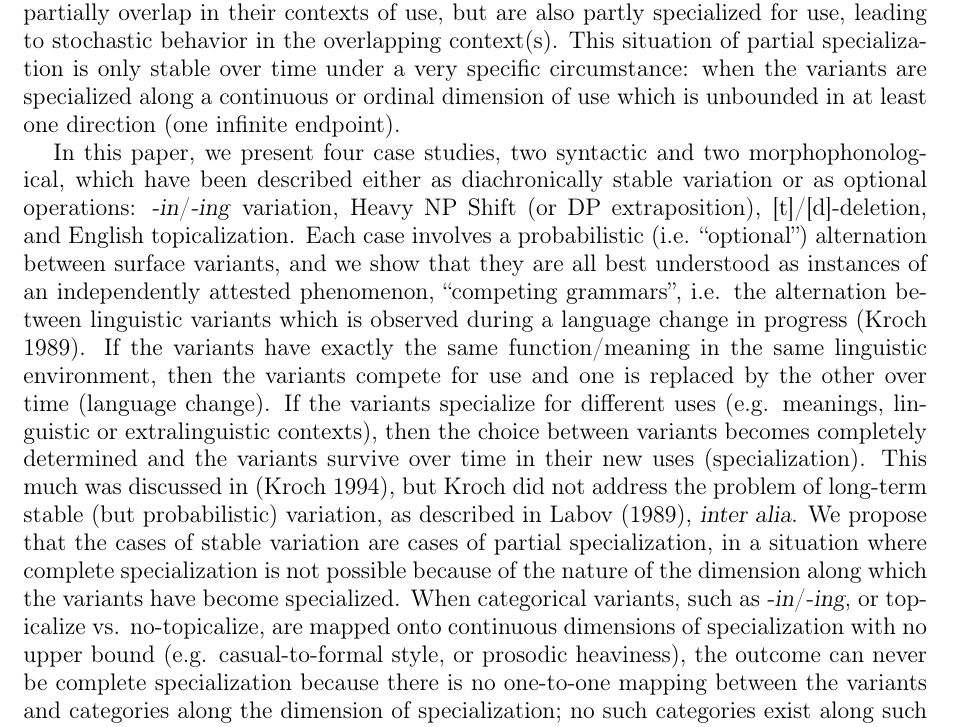
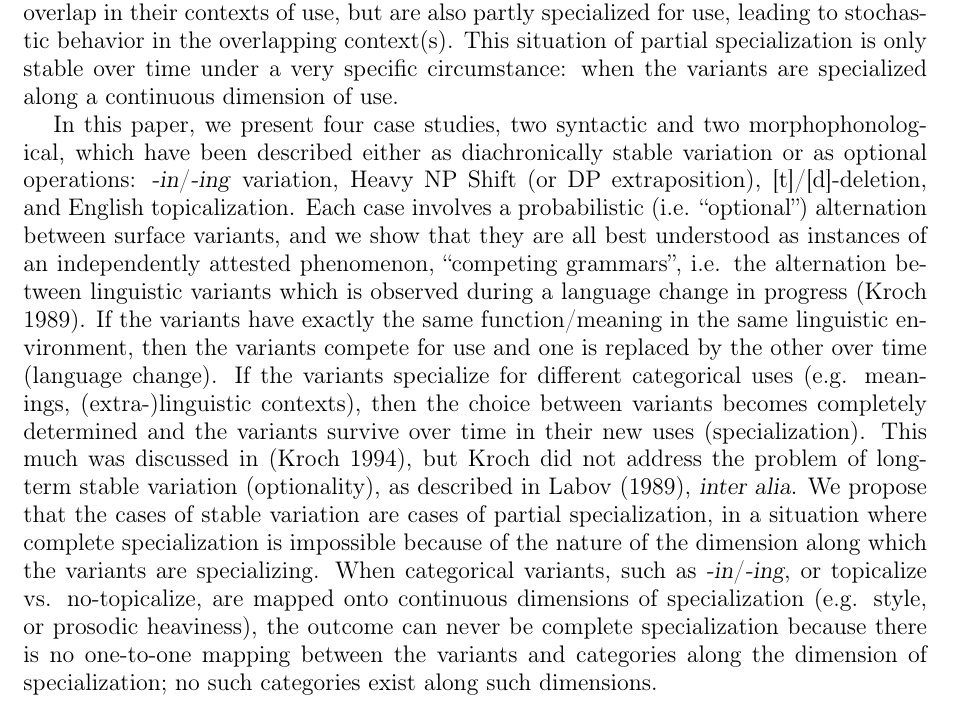
Before and after one commit to joelcw/tyneside, a LaTeX paper (articles/fruewaldWallenberg_fwavAbstract.tex): part of page 1 of 2, cut so that both start at the same text. Compiled offline with pdfLaTeX.

Commit message:
carved words off the abstract

```diff
--- a/articles/fruewaldWallenberg_fwavAbstract.tex
+++ b/articles/fruewaldWallenberg_fwavAbstract.tex
@@ -23,15 +23,15 @@
 Thus, ours is a strictly Minimalist proposal, in the sense of \citep[][inter alia]{chomsky1993, chomsky2001}; the phenomenon which appears as phonological or syntactic optionality is really the effect of a maximally simple derivation interfacing with other independently motivated linguistic and extralinguistic structures. In showing this, we take three types of variation which have been treated as different phenomena in the literature, optional operations, diachronically stable sociolinguistic variation, and competing grammars in syntactic change \citep[][]{kroch1989}, and show how they can be viewed as a single phenomenon and unified under a general theory of categorical linguistic variation.
 Our proposal is the following: all variation and optionality between categorical variants is a case of competing grammars, or ``doublets'' in the sense of \citet{kroch1994}.
 Stable variation or optionality is simply a subcase of competing grammars in which two variants partially overlap in their contexts of use, but are also partly specialized for use, leading to stochastic behavior in the overlapping context(s).
-This situation of partial specialization is only stable over time under a very specific circumstance: when the variants are specialized along a continuous or ordinal dimension of use which is unbounded in at least one direction (one infinite endpoint).
+This situation of partial specialization is only stable over time under a very specific circumstance: when the variants are specialized along a continuous dimension of use.% which is unbounded in at least one direction (one infinite endpoint).
 
 In this paper, we present four case studies, two syntactic and two morphophonological, which have been described either as diachronically stable variation or as optional operations: \textsl{-in}/\textsl{-ing} variation, Heavy NP Shift (or DP extraposition), [t]/[d]-deletion, and English topicalization.
 Each case involves a probabilistic (i.e. ``optional'') alternation between surface variants, and we show that they are all best understood as instances of an independently attested phenomenon, ``competing grammars'', i.e. the alternation between linguistic variants which is observed during a language change in progress \citep[][]{kroch1989}.
 If the variants have exactly the same function/meaning in the same linguistic environment, then the variants compete for use and one is replaced by the other over time (language change).
-If the variants specialize for different uses (e.g. meanings, linguistic or extralinguistic contexts), then the choice between variants becomes completely determined and the variants survive over time in their new uses (specialization).
-This much was discussed in \citep{kroch1994}, but Kroch did not address the problem of long-term stable (but probabilistic) variation, as described in \citet{labov1989}, \textsl{inter alia}.
-We propose that the cases of stable variation are cases of partial specialization, in a situation where complete specialization is not possible because of the nature of the dimension along which the variants have become specialized.
-When categorical variants, such as \textsl{-in}/\textsl{-ing}, or topicalize vs. no-topicalize, are mapped onto continuous dimensions of specialization with no upper bound (e.g. casual-to-formal style, or prosodic heaviness), the outcome can never be complete specialization because there is no one-to-one mapping between the variants and categories along the dimension of specialization; no such categories exist along such dimensions.
+If the variants specialize for different categorical uses (e.g. meanings, (extra-)linguistic  contexts), then the choice between variants becomes completely determined and the variants survive over time in their new uses (specialization).
+This much was discussed in \citep{kroch1994}, but Kroch did not address the problem of long-term stable variation (optionality), as described in \citet{labov1989}, \textsl{inter alia}.
+We propose that the cases of stable variation are cases of partial specialization, in a situation where complete specialization is impossible because of the nature of the dimension along which the variants are specializing.
+When categorical variants, such as \textsl{-in}/\textsl{-ing}, or topicalize vs. no-topicalize, are mapped onto continuous dimensions of specialization (e.g. style, or prosodic heaviness), the outcome can never be complete specialization because there is no one-to-one mapping between the variants and categories along the dimension of specialization; no such categories exist along such dimensions.
 
 Furthermore, this result only falls out if specialization is understood as the result of a strategy for language acquisition.
 We propose a formal model of acquisition which incorporates the ``Principle of Contrast'', an acquisition strategy proposed in \citet{clark1987, clark1990}, building on the variational acquisition model in \citet{yang2000}.
```
